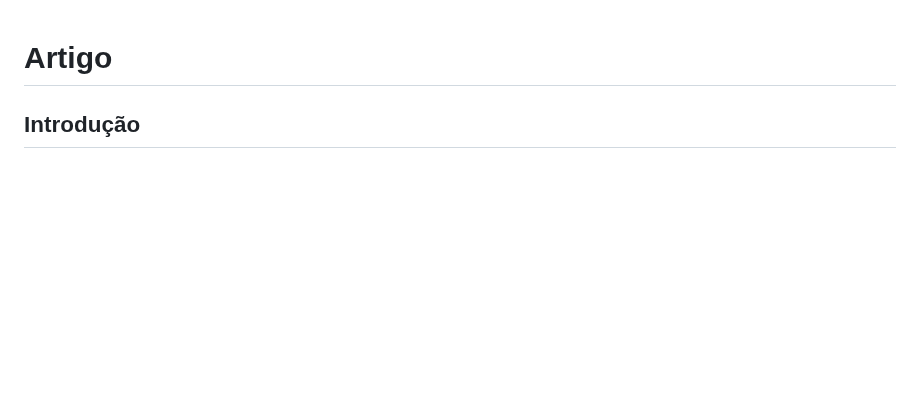
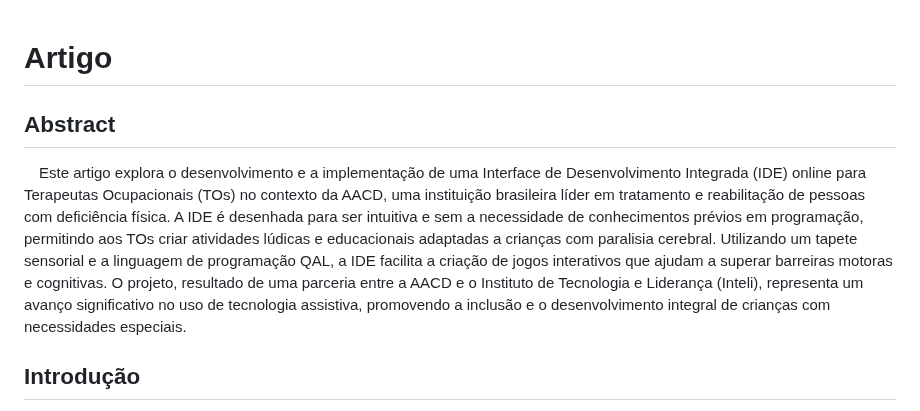
Before and after one commit to 2023M8T1Inteli/grupo1, a Markdown page: artigo/artigo.md, the part around the change. Drawn GitHub-style; blank space fills up the shorter version.

Commit message:
Abstract

```diff
--- a/artigo/artigo.md
+++ b/artigo/artigo.md
@@ -1,4 +1,8 @@
 # Artigo
+
+## Abstract
+
+&emsp;Este artigo explora o desenvolvimento e a implementação de uma Interface de Desenvolvimento Integrada (IDE) online para Terapeutas Ocupacionais (TOs) no contexto da AACD, uma instituição brasileira líder em tratamento e reabilitação de pessoas com deficiência física. A IDE é desenhada para ser intuitiva e sem a necessidade de conhecimentos prévios em programação, permitindo aos TOs criar atividades lúdicas e educacionais adaptadas a crianças com paralisia cerebral. Utilizando um tapete sensorial e a linguagem de programação QAL, a IDE facilita a criação de jogos interativos que ajudam a superar barreiras motoras e cognitivas. O projeto, resultado de uma parceria entre a AACD e o Instituto de Tecnologia e Liderança (Inteli), representa um avanço significativo no uso de tecnologia assistiva, promovendo a inclusão e o desenvolvimento integral de crianças com necessidades especiais.
 
 ## Introdução
 
```
